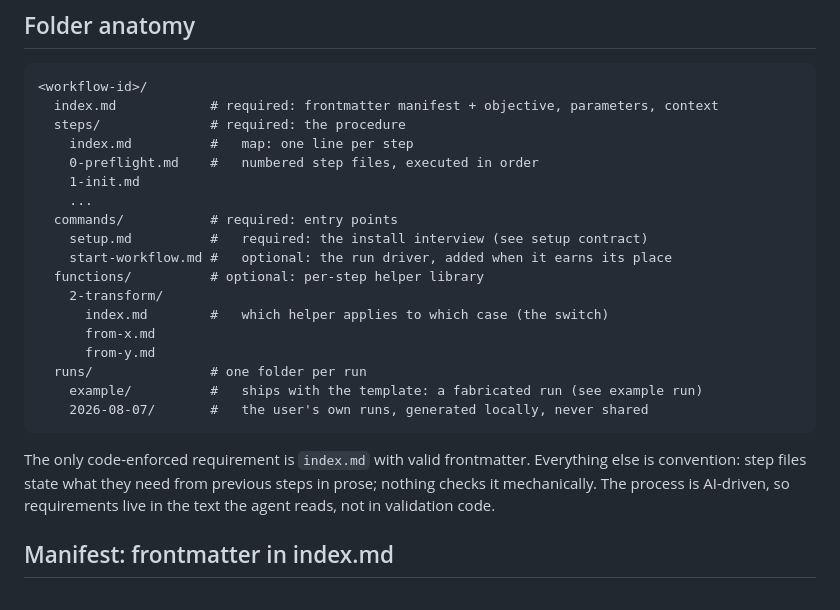
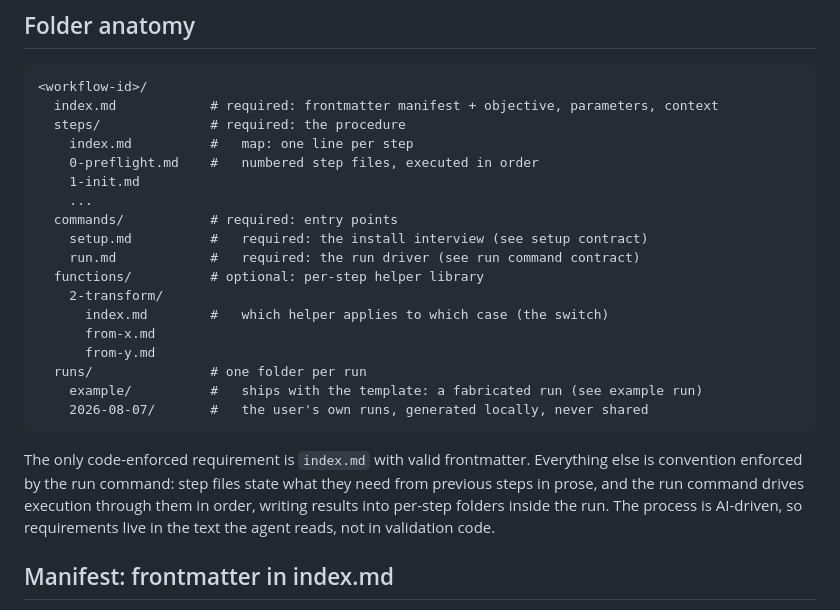
Before and after one commit to bleak-ai/everythingiscontext, a Markdown page: docs/workflows.md, the part around one of its changes. Rendered like a GitHub page.

````diff
--- a/docs/workflows.md
+++ b/docs/workflows.md
@@ -16,7 +16,7 @@ This document is the template spec: the contract a workflow folder must follow t
     ...
   commands/           # required: entry points
     setup.md          #   required: the install interview (see setup contract)
-    start-workflow.md #   optional: the run driver, added when it earns its place
+    run.md            #   required: the run driver (see run command contract)
   functions/          # optional: per-step helper library
     2-transform/
       index.md        #   which helper applies to which case (the switch)
@@ -27,7 +27,7 @@ This document is the template spec: the contract a workflow folder must follow t
     2026-08-07/       #   the user's own runs, generated locally, never shared
 ```
 
-The only code-enforced requirement is `index.md` with valid frontmatter. Everything else is convention: step files state what they need from previous steps in prose; nothing checks it mechanically. The process is AI-driven, so requirements live in the text the agent reads, not in validation code.
+The only code-enforced requirement is `index.md` with valid frontmatter. Everything else is convention enforced by the run command: step files state what they need from previous steps in prose, and the run command drives execution through them in order, writing results into per-step folders inside the run. The process is AI-driven, so requirements live in the text the agent reads, not in validation code.
 
 ## Manifest: frontmatter in index.md
 
````
Also changed, not shown: other parts of docs/workflows.md (+22 -7 lines), docs/share-workflow.md (+2 -1 lines).
